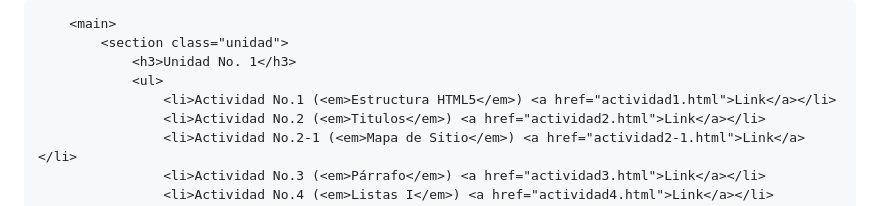
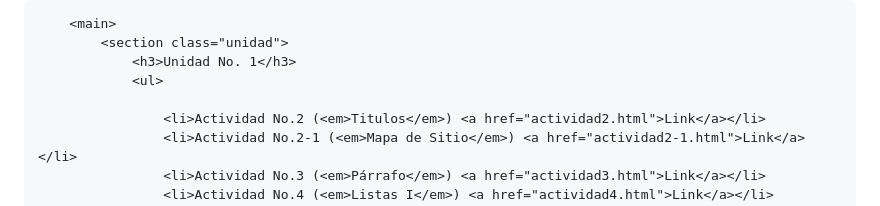
Before and after one commit to anapaolard/anapaolard.github.io, a Markdown page: README.md, the part around the change. Rendered like a GitHub page.

```diff
--- a/README.md
+++ b/README.md
@@ -20,7 +20,7 @@
             <section class="unidad">
                 <h3>Unidad No. 1</h3>
                 <ul>
-                    <li>Actividad No.1 (<em>Estructura HTML5</em>) <a href="actividad1.html">Link</a></li>
+
                     <li>Actividad No.2 (<em>Titulos</em>) <a href="actividad2.html">Link</a></li>
                     <li>Actividad No.2-1 (<em>Mapa de Sitio</em>) <a href="actividad2-1.html">Link</a></li>
                     <li>Actividad No.3 (<em>Párrafo</em>) <a href="actividad3.html">Link</a></li>
```
